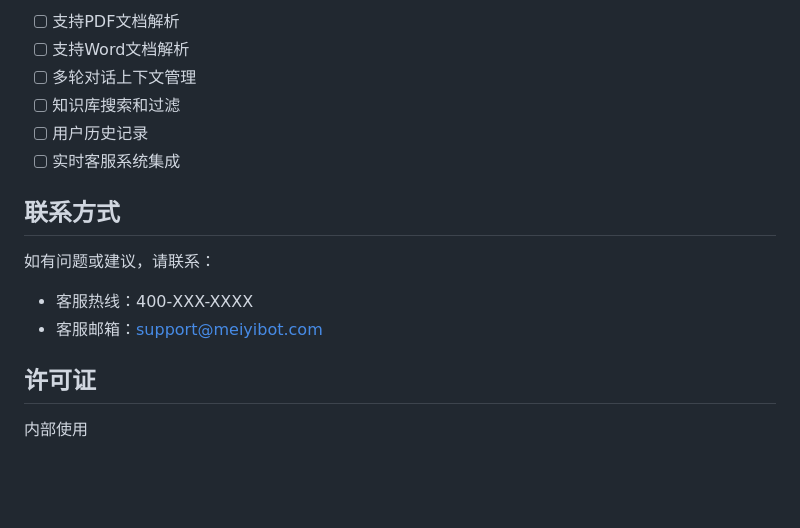
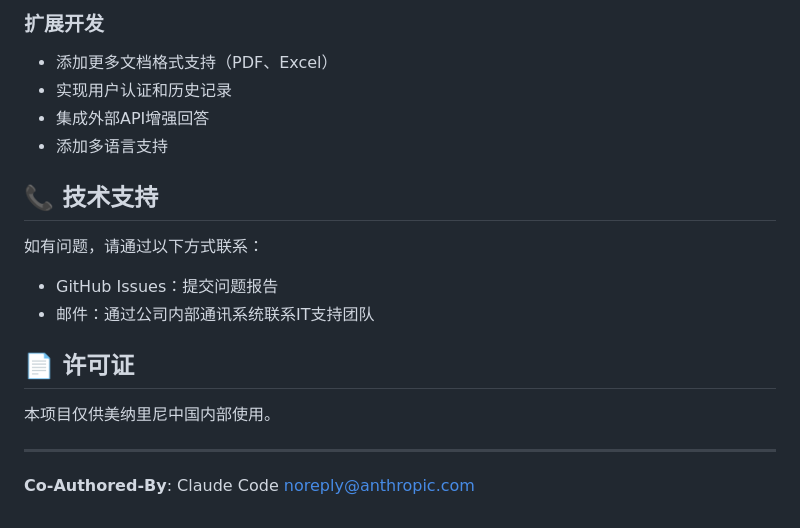
Before and after one commit to wyjsuper/meiyi-bot, a Markdown page: README.md, the part around one of its changes. Rendered like a GitHub page; blank space fills up the shorter version.

```diff
--- a/README.md
+++ b/README.md
@@ -147,17 +130,20 @@ A: 当前支持Excel文件（.xlsx, .xls），未来计划支持PDF、Word等格
 
-- [ ] 支持PDF文档解析
-- [ ] 支持Word文档解析
-- [ ] 多轮对话上下文管理
-- [ ] 知识库搜索和过滤
-- [ ] 用户历史记录
-- [ ] 实时客服系统集成
+### 扩展开发
+- 添加更多文档格式支持（PDF、Excel）
+- 实现用户认证和历史记录
+- 集成外部API增强回答
+- 添加多语言支持
 
-## 联系方式
+## 📞 技术支持
 
-如有问题或建议，请联系：
-- 客服热线：400-XXX-XXXX
-- 客服邮箱：support@meiyibot.com
+如有问题，请通过以下方式联系：
+- GitHub Issues：提交问题报告
+- 邮件：通过公司内部通讯系统联系IT支持团队
 
-## 许可证
+## 📄 许可证
 
-内部使用
+本项目仅供美纳里尼中国内部使用。
+
+---
+
+**Co-Authored-By**: Claude Code <noreply@anthropic.com>
```
Also changed, not shown: other parts of README.md (+95 -112 lines).
